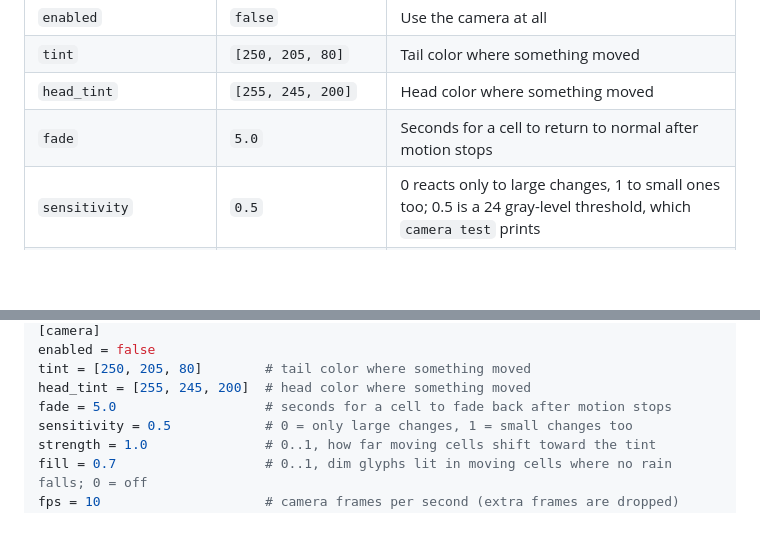
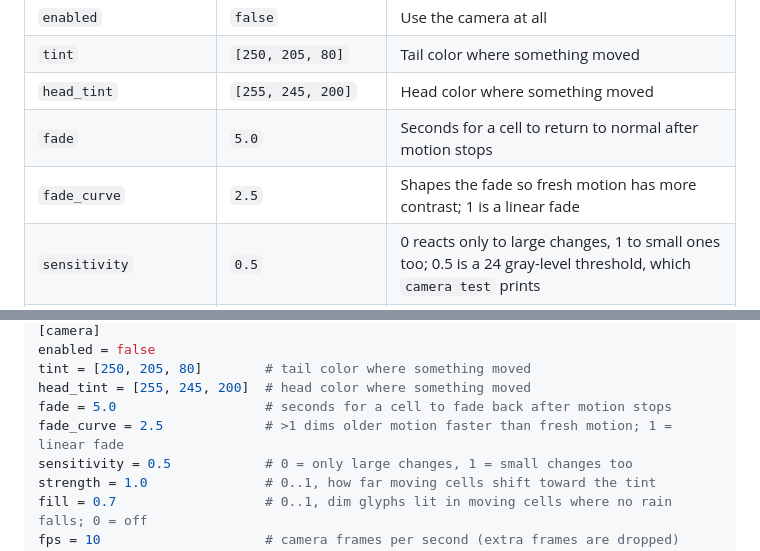
Before and after one commit to dharmaje/iterm2-matrix-rain, a Markdown page: README.md, 2 parts joined by grey strips. Drawn GitHub-style; blank space fills up the shorter version.

Commit message:
Docs: fade_curve key and re-rendered motion preview
Co-Authored-By: Claude Fable 5.1 <noreply@anthropic.com>

```diff
--- a/README.md
+++ b/README.md
@@ -166,6 +166,7 @@ pkill -f 'matrix[-_]rain daemon'; osascript ~/Library/Application\ Support/iTerm
 | `tint` | `[250, 205, 80]` | Tail color where something moved |
 | `head_tint` | `[255, 245, 200]` | Head color where something moved |
 | `fade` | `5.0` | Seconds for a cell to return to normal after motion stops |
+| `fade_curve` | `2.5` | Shapes the fade so fresh motion has more contrast; 1 is a linear fade |
 | `sensitivity` | `0.5` | 0 reacts only to large changes, 1 to small ones too; 0.5 is a 24 gray-level threshold, which `camera test` prints |
 | `strength` | `1.0` | How far moving cells shift toward the tint, 0 to 1 |
 | `shape` | `"outline"` | `"outline"`: the gold edge of what moved; `"fill"`: the whole moving area |
@@ -225,6 +226,7 @@ enabled = false
 tint = [250, 205, 80]        # tail color where something moved
 head_tint = [255, 245, 200]  # head color where something moved
 fade = 5.0                   # seconds for a cell to fade back after motion stops
+fade_curve = 2.5             # >1 dims older motion faster than fresh motion; 1 = linear fade
 sensitivity = 0.5            # 0 = only large changes, 1 = small changes too
 strength = 1.0               # 0..1, how far moving cells shift toward the tint
 fill = 0.7                   # 0..1, dim glyphs lit in moving cells where no rain falls; 0 = off
```
Also changed, not shown: docs/preview-motion.png, docs/rain-motion.png.
